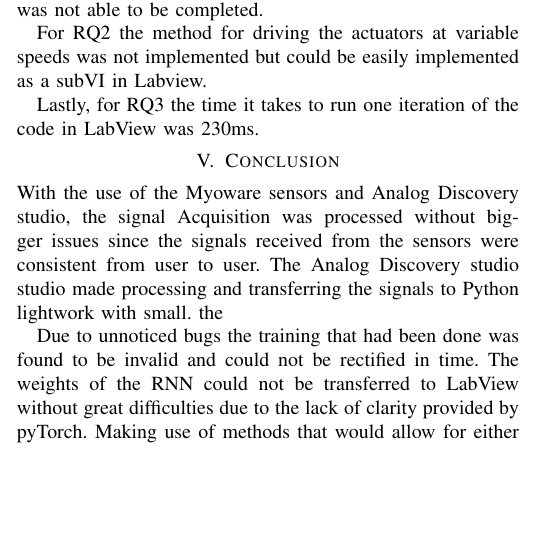
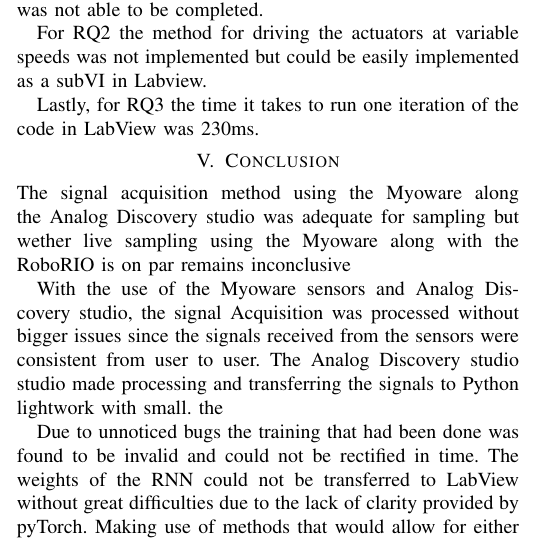
Before and after one commit to DanRyten/EXO1, a LaTeX paper (LaTeX/main.tex, which reads LaTeX/sections/conclusion.tex): part of one column of page 4 of 5, cut so that both start at the same text, the shorter picture padded with empty space. Compiled offline with pdfLaTeX.

Commit message:
Conclusion draft?

```diff
--- a/LaTeX/sections/conclusion.tex
+++ b/LaTeX/sections/conclusion.tex
@@ -1,4 +1,8 @@
 \section{Conclusion}
+
+The signal acquisition method using the Myoware along the Analog Discovery studio was adequate for sampling but wether live sampling using the Myoware along with the RoboRIO is on par remains inconclusive
+
+
 With the use of the Myoware sensors and Analog Discovery studio, the signal Acquisition was processed without bigger issues since the signals received from the sensors were consistent from user to user.
 The Analog Discovery studio studio made processing and transferring the signals to Python lightwork with small. the
 
```
